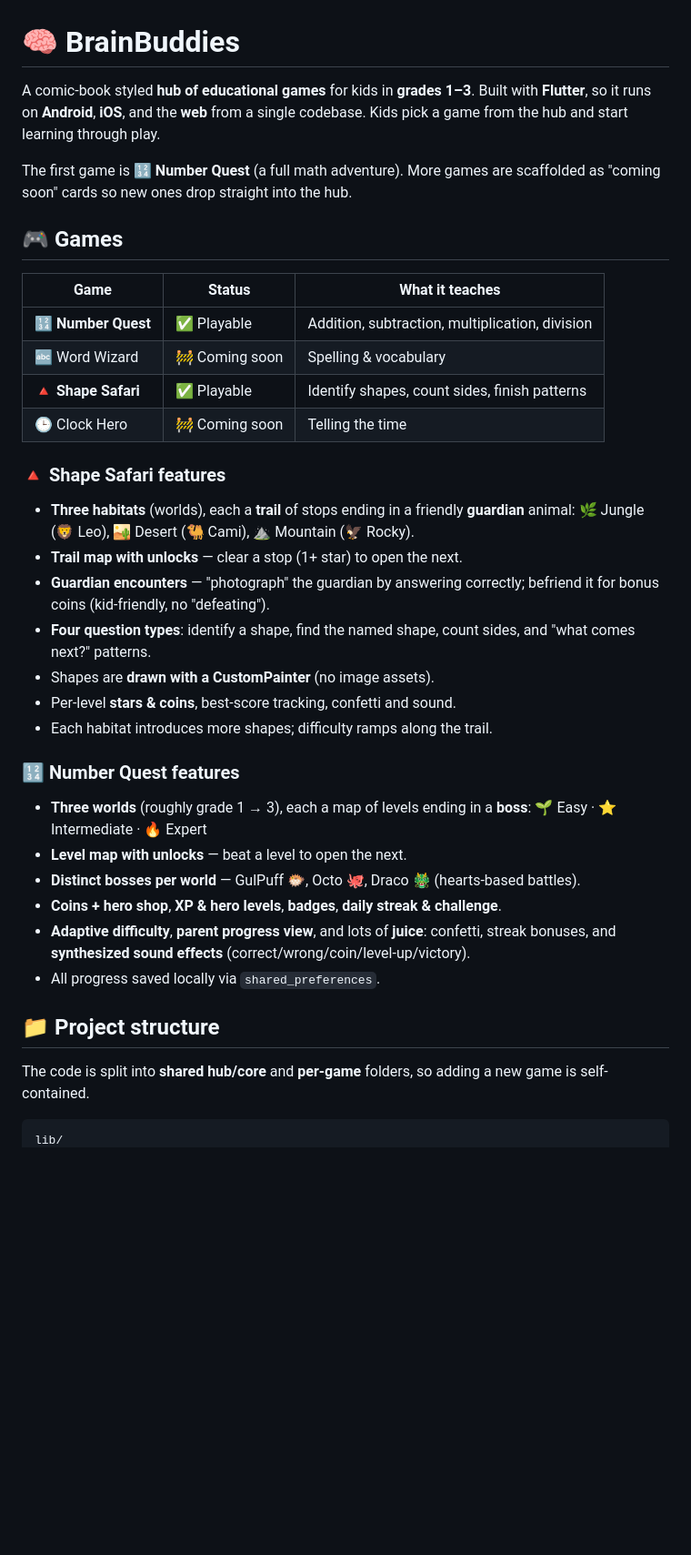
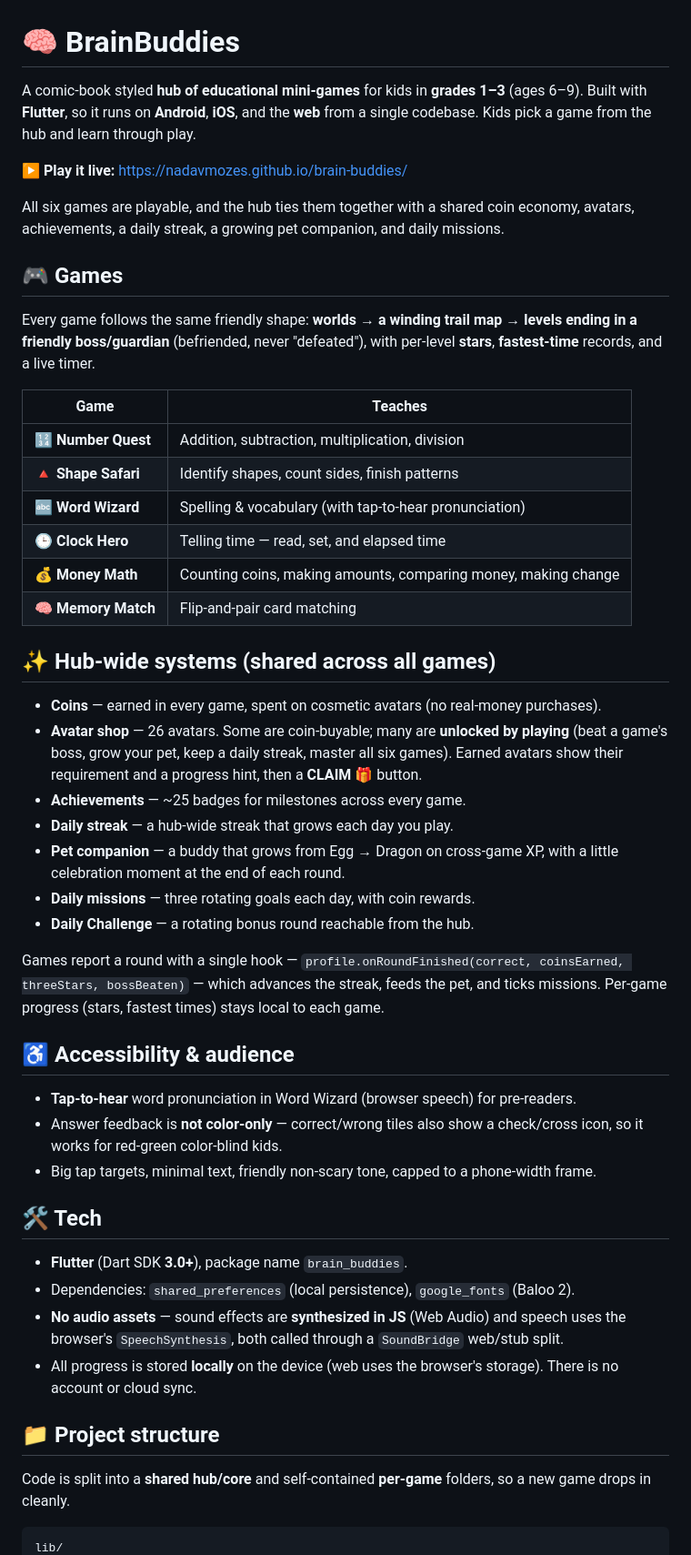
Before and after one commit to nadavmozes/brain-buddies, a Markdown page: README.md, the part around one of its changes. Shown at 91% size. Drawn GitHub-style; blank space fills up the shorter version.

Commit message:
docs: update README for 6 games + hub systems, avatar unlocks, deployment

````diff
--- a/README.md
+++ b/README.md
@@ -1,49 +1,67 @@
 # 🧠 BrainBuddies
 
-A comic-book styled **hub of educational games** for kids in **grades 1–3**.
-Built with **Flutter**, so it runs on **Android**, **iOS**, and the **web** from a
-single codebase. Kids pick a game from the hub and start learning through play.
+A comic-book styled **hub of educational mini-games** for kids in **grades 1–3**
+(ages 6–9). Built with **Flutter**, so it runs on **Android**, **iOS**, and the
+**web** from a single codebase. Kids pick a game from the hub and learn through play.
 
-The first game is **🔢 Number Quest** (a full math adventure). More games are
-scaffolded as "coming soon" cards so new ones drop straight into the hub.
+**▶️ Play it live:** https://nadavmozes.github.io/brain-buddies/
+
+All six games are playable, and the hub ties them together with a shared coin
+economy, avatars, achievements, a daily streak, a growing pet companion, and daily
+missions.
 
 ## 🎮 Games
 
-| Game | Status | What it teaches |
-|------|--------|-----------------|
-| 🔢 **Number Quest** | ✅ Playable | Addition, subtraction, multiplication, division |
-| 🔤 Word Wizard | 🚧 Coming soon | Spelling & vocabulary |
-| 🔺 **Shape Safari** | ✅ Playable | Identify shapes, count sides, finish patterns |
-| 🕒 Clock Hero | 🚧 Coming soon | Telling the time |
+Every game follows the same friendly shape: **worlds → a winding trail map → levels
+ending in a friendly boss/guardian** (befriended, never "defeated"), with per-level
+**stars**, **fastest-time** records, and a live timer.
 
-### 🔺 Shape Safari features
+| Game | Teaches |
+|------|---------|
+| 🔢 **Number Quest** | Addition, subtraction, multiplication, division |
+| 🔺 **Shape Safari** | Identify shapes, count sides, finish patterns |
+| 🔤 **Word Wizard** | Spelling & vocabulary (with tap-to-hear pronunciation) |
+| 🕒 **Clock Hero** | Telling time — read, set, and elapsed time |
+| 💰 **Money Math** | Counting coins, making amounts, comparing money, making change |
+| 🧠 **Memory Match** | Flip-and-pair card matching |
 
-- **Three habitats** (worlds), each a **trail** of stops ending in a friendly
-  **guardian** animal: 🌿 Jungle (🦁 Leo), 🏜️ Desert (🐫 Cami), ⛰️ Mountain (🦅 Rocky).
-- **Trail map with unlocks** — clear a stop (1+ star) to open the next.
-- **Guardian encounters** — "photograph" the guardian by answering correctly;
-  befriend it for bonus coins (kid-friendly, no "defeating").
-- **Four question types**: identify a shape, find the named shape, count sides,
-  and "what comes next?" patterns.
-- Shapes are **drawn with a CustomPainter** (no image assets).
-- Per-level **stars & coins**, best-score tracking, confetti and sound.
-- Each habitat introduces more shapes; difficulty ramps along the trail.
+## ✨ Hub-wide systems (shared across all games)
 
-### 🔢 Number Quest features
+- **Coins** — earned in every game, spent on cosmetic avatars (no real-money purchases).
+- **Avatar shop** — 26 avatars. Some are coin-buyable; many are **unlocked by playing**
+  (beat a game's boss, grow your pet, keep a daily streak, master all six games). Earned
+  avatars show their requirement and a progress hint, then a **CLAIM 🎁** button.
+- **Achievements** — ~25 badges for milestones across every game.
+- **Daily streak** — a hub-wide streak that grows each day you play.
+- **Pet companion** — a buddy that grows from Egg → Dragon on cross-game XP, with a
+  little celebration moment at the end of each round.
+- **Daily missions** — three rotating goals each day, with coin rewards.
+- **Daily Challenge** — a rotating bonus round reachable from the hub.
 
-- **Three worlds** (roughly grade 1 → 3), each a map of levels ending in a **boss**:
-  🌱 Easy · ⭐ Intermediate · 🔥 Expert
-- **Level map with unlocks** — beat a level to open the next.
-- **Distinct bosses per world** — GulPuff 🐡, Octo 🐙, Draco 🐲 (hearts-based battles).
-- **Coins + hero shop**, **XP & hero levels**, **badges**, **daily streak & challenge**.
-- **Adaptive difficulty**, **parent progress view**, and lots of **juice**: confetti,
-  streak bonuses, and **synthesized sound effects** (correct/wrong/coin/level-up/victory).
-- All progress saved locally via `shared_preferences`.
+Games report a round with a single hook — `profile.onRoundFinished(correct,
+coinsEarned, threeStars, bossBeaten)` — which advances the streak, feeds the pet, and
+ticks missions. Per-game progress (stars, fastest times) stays local to each game.
+
+## ♿ Accessibility & audience
+
+- **Tap-to-hear** word pronunciation in Word Wizard (browser speech) for pre-readers.
+- Answer feedback is **not color-only** — correct/wrong tiles also show a check/cross
+  icon, so it works for red-green color-blind kids.
+- Big tap targets, minimal text, friendly non-scary tone, capped to a phone-width frame.
+
+## 🛠️ Tech
+
+- **Flutter** (Dart SDK **3.0+**), package name `brain_buddies`.
+- Dependencies: `shared_preferences` (local persistence), `google_fonts` (Baloo 2).
+- **No audio assets** — sound effects are **synthesized in JS** (Web Audio) and speech
+  uses the browser's `SpeechSynthesis`, both called through a `SoundBridge` web/stub split.
+- All progress is stored **locally** on the device (web uses the browser's storage).
+  There is no account or cloud sync.
 
 ## 📁 Project structure
 
-The code is split into **shared hub/core** and **per-game** folders, so adding a
-new game is self-contained.
+Code is split into a **shared hub/core** and self-contained **per-game** folders, so a
+new game drops in cleanly.
 
 ```
 lib/
````
Also changed, not shown: other parts of README.md (+45 -36 lines).
